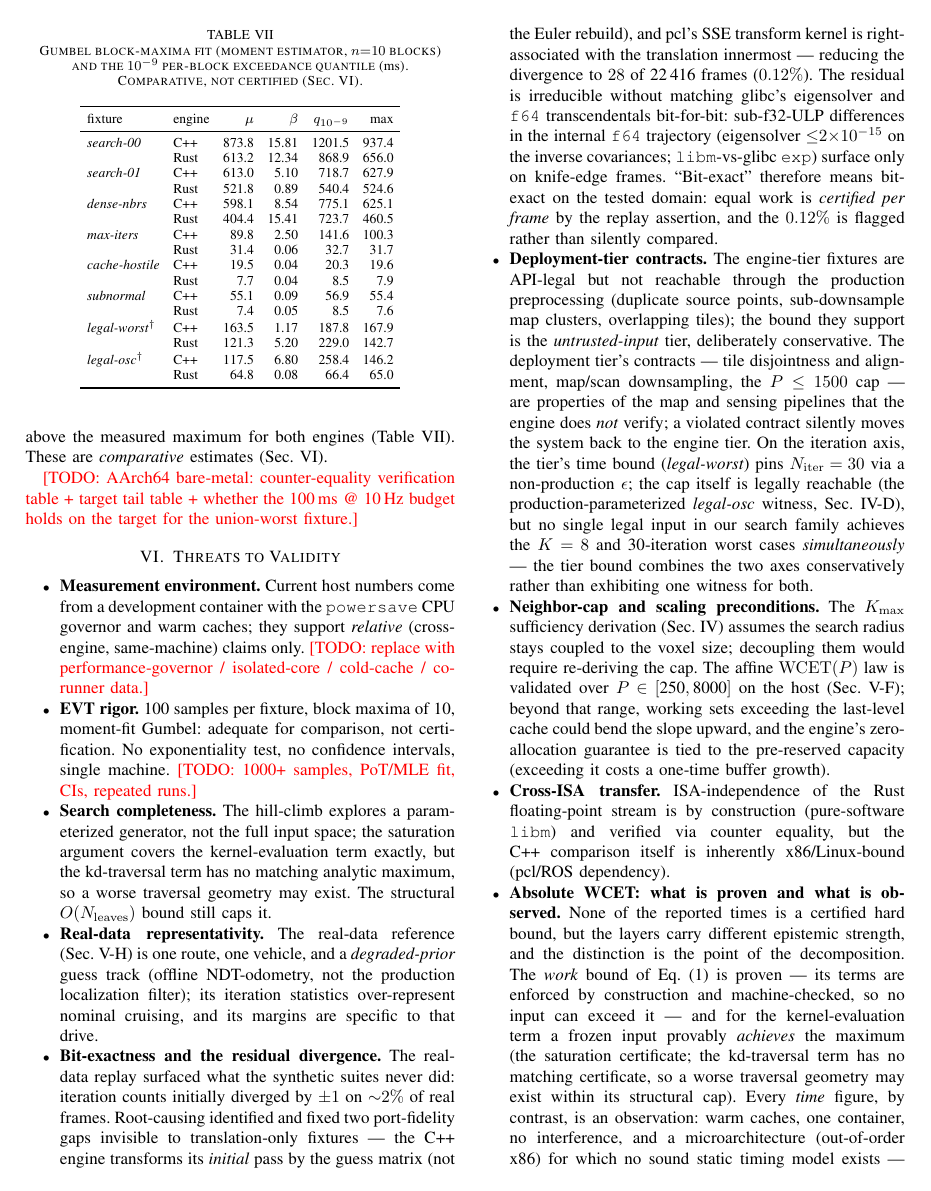
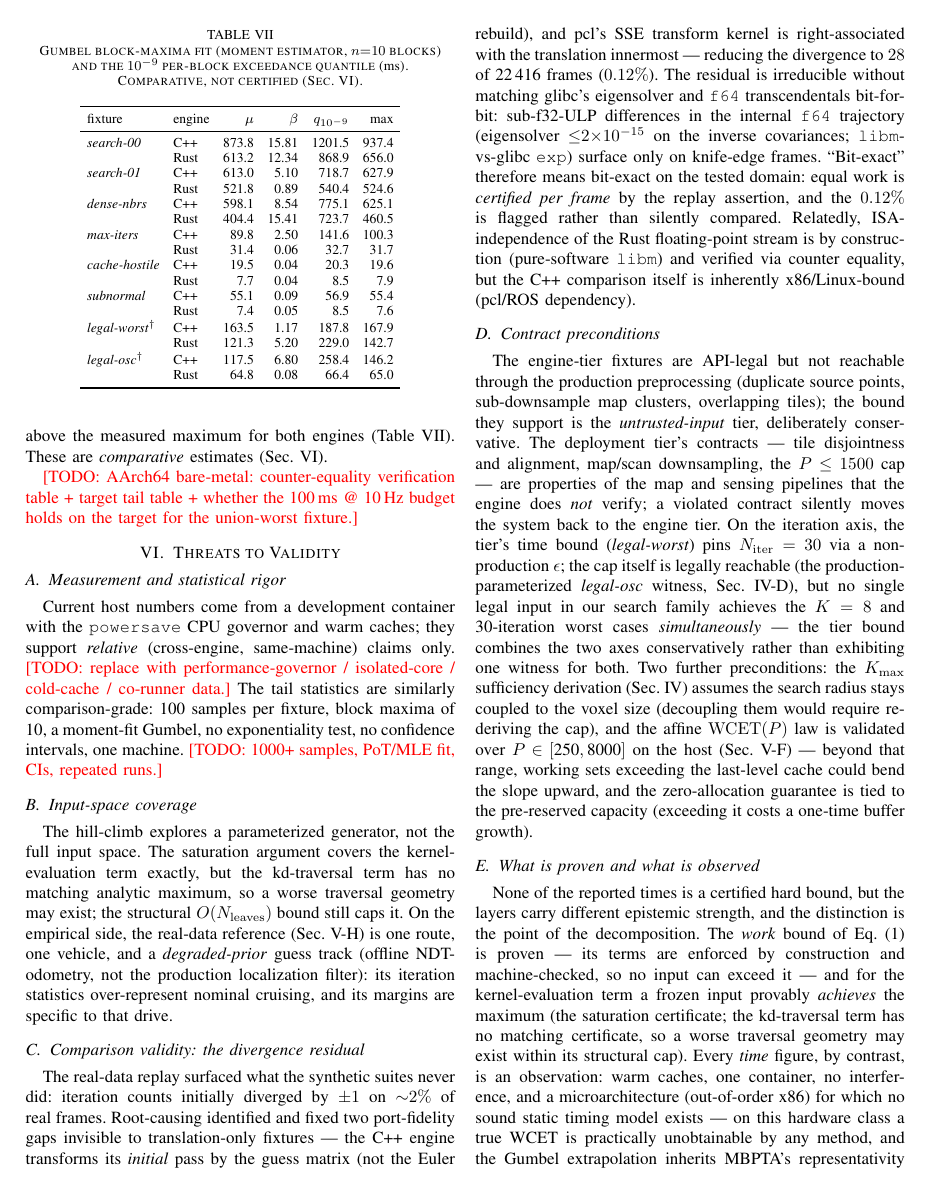
Before and after one commit to ytakano/autoware_workspace, a LaTeX paper (paper/main.tex, which reads paper/sections/06-threats.tex): page 7 of 9. Compiled offline with pdfLaTeX.

Commit message:
docs(ndt): restructure Sec. 6 from a page of bullets into subsections
The nine-item itemize (a full page of bullets) becomes five thematic
subsections in prose: Measurement and statistical rigor / Input-space
coverage / Comparison validity: the divergence residual (absorbing the
cross-ISA note) / Contract preconditions (deployment contracts + the
neighbor-cap and P-scaling preconditions) / What is proven and what is
observed (the epistemic closer, now referenceable via a label). Content
unchanged; all TODOs preserved. Builds clean: 9 pages, zero undefined
references, zero overfull boxes.

Signed-off-by: Yuuki Takano <ytakanoster@gmail.com>

```diff
--- a/paper/sections/06-threats.tex
+++ b/paper/sections/06-threats.tex
@@ -2,64 +2,3 @@
 \label{sec:threats}
 
 % Be brutally honest here; it is what makes the rest credible.
-\begin{itemize}
-  \item \textbf{Measurement environment.} Current host numbers come from a development
-    container with the \texttt{powersave} CPU governor and warm caches; they support
-    \emph{relative} (cross-engine, same-machine) claims only. \todo{replace with
-    performance-governor / isolated-core / cold-cache / co-runner data.}
-  \item \textbf{EVT rigor.} 100 samples per fixture, block maxima of 10, moment-fit Gumbel:
-    adequate for comparison, not certification. No exponentiality test, no confidence
-    intervals, single machine. \todo{1000+ samples, PoT/MLE fit, CIs, repeated runs.}
-  \item \textbf{Search completeness.} The hill-climb explores a parameterized generator, not
-    the full input space; the saturation argument covers the kernel-evaluation term exactly,
-    but the kd-traversal term has no matching analytic maximum, so a worse traversal geometry
-    may exist. The structural $O(N_{\mathrm{leaves}})$ bound still caps it.
-  \item \textbf{Real-data representativity.} The real-data reference
-    (Sec.~\ref{sec:eval-realdata}) is one route, one vehicle, and a \emph{degraded-prior}
-    guess track (offline NDT-odometry, not the production localization filter); its iteration
-    statistics over-represent nominal cruising, and its margins are specific to that drive.
-  \item \textbf{Bit-exactness and the residual divergence.} The real-data replay surfaced what
-    the synthetic suites never did: iteration counts initially diverged by ${\pm}1$ on
-    ${\sim}2\%$ of real frames. Root-causing identified and fixed two port-fidelity gaps
-    invisible to translation-only fixtures --- the C++ engine transforms its \emph{initial}
-    pass by the guess matrix (not the Euler rebuild), and pcl's SSE transform kernel is
-    right-associated with the translation innermost --- reducing the divergence to $28$ of
-    \num{22416} frames ($0.12\%$). The residual is irreducible without matching glibc's
-    eigensolver and \texttt{f64} transcendentals bit-for-bit: sub-f32-ULP differences in the
-    internal \texttt{f64} trajectory (eigensolver ${\le}2{\times}10^{-15}$ on the inverse
-    covariances; \texttt{libm}-vs-glibc \texttt{exp}) surface only on knife-edge frames.
-    ``Bit-exact'' therefore means bit-exact on the tested domain: equal work is
-    \emph{certified per frame} by the replay assertion, and the $0.12\%$ is flagged rather
-    than silently compared.
-  \item \textbf{Deployment-tier contracts.} The engine-tier fixtures are API-legal but not
-    reachable through the production preprocessing (duplicate source points, sub-downsample
-    map clusters, overlapping tiles); the bound they support is the \emph{untrusted-input}
-    tier, deliberately conservative. The deployment tier's contracts --- tile disjointness and
-    alignment, map/scan downsampling, the $P \le 1500$ cap --- are properties of the map and
-    sensing pipelines that the engine does \emph{not} verify; a violated contract silently
-    moves the system back to the engine tier. On the iteration axis, the tier's time bound
-    (\emph{legal-worst}) pins $N_{\mathrm{iter}} = 30$ via a non-production $\epsilon$; the
-    cap itself is legally reachable (the production-parameterized \emph{legal-osc} witness,
-    Sec.~\ref{sec:impl-legal}), but no single legal input in our search family achieves the
-    $K = 8$ and 30-iteration worst cases \emph{simultaneously} --- the tier bound combines
-    the two axes conservatively rather than exhibiting one witness for both.
-  \item \textbf{Neighbor-cap and scaling preconditions.} The \maxnn{} sufficiency derivation
-    (Sec.~\ref{sec:implementation}) assumes the search radius stays coupled to the voxel size;
-    decoupling them would require re-deriving the cap. The affine $\mathrm{WCET}(P)$ law is
-    validated over $P \in [\psweepPmin{}, \psweepPmax{}]$ on the host
-    (Sec.~\ref{sec:eval-psweep}); beyond that range, working sets exceeding the last-level
-    cache could bend the slope upward, and the engine's zero-allocation guarantee is tied to
-    the pre-reserved capacity (exceeding it costs a one-time buffer growth).
-  \item \textbf{Cross-ISA transfer.} ISA-independence of the Rust floating-point stream is by
-    construction (pure-software \texttt{libm}) and verified via counter equality, but the C++
-    comparison itself is inherently x86/Linux-bound (pcl/ROS dependency).
-  \item \textbf{Absolute WCET: what is proven and what is observed.} None of the reported
-    times is a certified hard bound, but the layers carry different epistemic strength, and
-    the distinction is the point of the decomposition. The \emph{work} bound of
-    Eq.~\eqref{eq:decomp} is proven --- its terms are enforced by construction and
-    machine-checked, so no input can exceed it --- and for the kernel-evaluation term a frozen
-    input provably \emph{achieves} the maximum (the saturation certificate; the kd-traversal
-    term has no matching certificate, so a worse traversal geometry may exist within its
-    structural cap). Every \emph{time} figure, by contrast, is an observation: warm caches,
-    one container, no interference, and a microarchitecture (out-of-order x86) for which no
-    sound static timing model exists --- on this hardware class a true WCET is practically
@@ -78 +5,66 @@
-\end{itemize}
+
+\subsection{Measurement and statistical rigor}
+Current host numbers come from a development container with the \texttt{powersave} CPU
+governor and warm caches; they support \emph{relative} (cross-engine, same-machine) claims
+only. \todo{replace with performance-governor / isolated-core / cold-cache / co-runner data.}
+The tail statistics are similarly comparison-grade: 100 samples per fixture, block maxima of
+10, a moment-fit Gumbel, no exponentiality test, no confidence intervals, one machine.
+\todo{1000+ samples, PoT/MLE fit, CIs, repeated runs.}
+
+\subsection{Input-space coverage}
+The hill-climb explores a parameterized generator, not the full input space. The saturation
+argument covers the kernel-evaluation term exactly, but the kd-traversal term has no matching
+analytic maximum, so a worse traversal geometry may exist; the structural
+$O(N_{\mathrm{leaves}})$ bound still caps it. On the empirical side, the real-data reference
+(Sec.~\ref{sec:eval-realdata}) is one route, one vehicle, and a \emph{degraded-prior} guess
+track (offline NDT-odometry, not the production localization filter): its iteration statistics
+over-represent nominal cruising, and its margins are specific to that drive.
+
+\subsection{Comparison validity: the divergence residual}
+The real-data replay surfaced what the synthetic suites never did: iteration counts initially
+diverged by ${\pm}1$ on ${\sim}2\%$ of real frames. Root-causing identified and fixed two
+port-fidelity gaps invisible to translation-only fixtures --- the C++ engine transforms its
+\emph{initial} pass by the guess matrix (not the Euler rebuild), and pcl's SSE transform
+kernel is right-associated with the translation innermost --- reducing the divergence to $28$
+of \num{22416} frames ($0.12\%$). The residual is irreducible without matching glibc's
+eigensolver and \texttt{f64} transcendentals bit-for-bit: sub-f32-ULP differences in the
+internal \texttt{f64} trajectory (eigensolver ${\le}2{\times}10^{-15}$ on the inverse
+covariances; \texttt{libm}-vs-glibc \texttt{exp}) surface only on knife-edge frames.
+``Bit-exact'' therefore means bit-exact on the tested domain: equal work is \emph{certified
+per frame} by the replay assertion, and the $0.12\%$ is flagged rather than silently compared.
+Relatedly, ISA-independence of the Rust floating-point stream is by construction
+(pure-software \texttt{libm}) and verified via counter equality, but the C++ comparison
+itself is inherently x86/Linux-bound (pcl/ROS dependency).
+
+\subsection{Contract preconditions}
+The engine-tier fixtures are API-legal but not reachable through the production preprocessing
+(duplicate source points, sub-downsample map clusters, overlapping tiles); the bound they
+support is the \emph{untrusted-input} tier, deliberately conservative. The deployment tier's
+contracts --- tile disjointness and alignment, map/scan downsampling, the $P \le 1500$ cap ---
+are properties of the map and sensing pipelines that the engine does \emph{not} verify; a
+violated contract silently moves the system back to the engine tier. On the iteration axis,
+the tier's time bound (\emph{legal-worst}) pins $N_{\mathrm{iter}} = 30$ via a non-production
+$\epsilon$; the cap itself is legally reachable (the production-parameterized \emph{legal-osc}
+witness, Sec.~\ref{sec:impl-legal}), but no single legal input in our search family achieves
+the $K = 8$ and 30-iteration worst cases \emph{simultaneously} --- the tier bound combines
+the two axes conservatively rather than exhibiting one witness for both. Two further
+preconditions: the \maxnn{} sufficiency derivation (Sec.~\ref{sec:implementation}) assumes
+the search radius stays coupled to the voxel size (decoupling them would require re-deriving
+the cap), and the affine $\mathrm{WCET}(P)$ law is validated over
+$P \in [\psweepPmin{}, \psweepPmax{}]$ on the host (Sec.~\ref{sec:eval-psweep}) --- beyond
+that range, working sets exceeding the last-level cache could bend the slope upward, and the
+zero-allocation guarantee is tied to the pre-reserved capacity (exceeding it costs a one-time
+buffer growth).
+
+\subsection{What is proven and what is observed}
+\label{sec:threats-epistemic}
+None of the reported times is a certified hard bound, but the layers carry different epistemic
+strength, and the distinction is the point of the decomposition. The \emph{work} bound of
+Eq.~\eqref{eq:decomp} is proven --- its terms are enforced by construction and
+machine-checked, so no input can exceed it --- and for the kernel-evaluation term a frozen
+input provably \emph{achieves} the maximum (the saturation certificate; the kd-traversal term
+has no matching certificate, so a worse traversal geometry may exist within its structural
+cap). Every \emph{time} figure, by contrast, is an observation: warm caches, one container,
+no interference, and a microarchitecture (out-of-order x86) for which no sound static timing
+model exists --- on this hardware class a true WCET is practically unobtainable by any method,
+and the Gumbel extrapolation inherits MBPTA's representativity caveats. The counter
```
Also changed, not shown: paper/sections/06-threats.tex (22 more changed lines).
